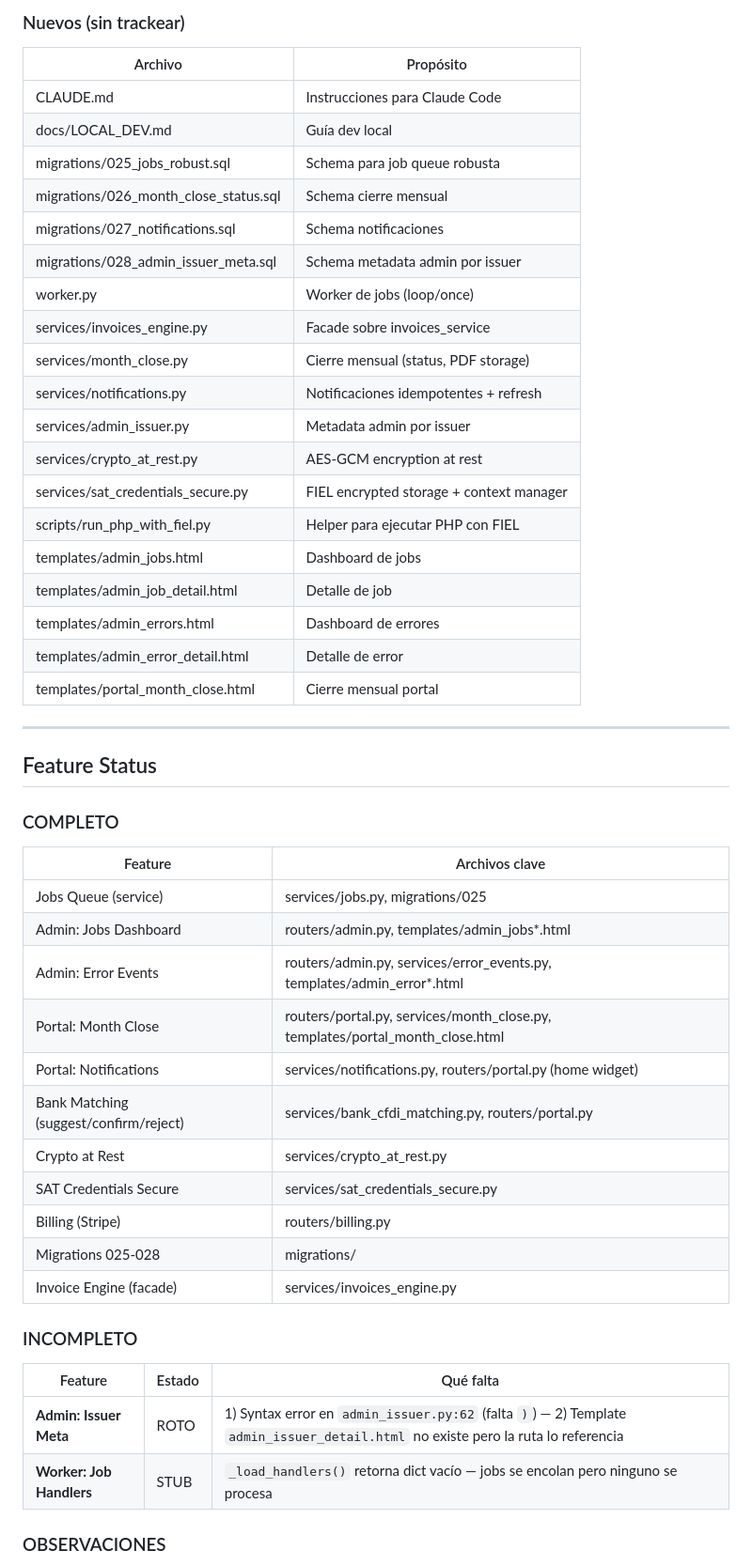
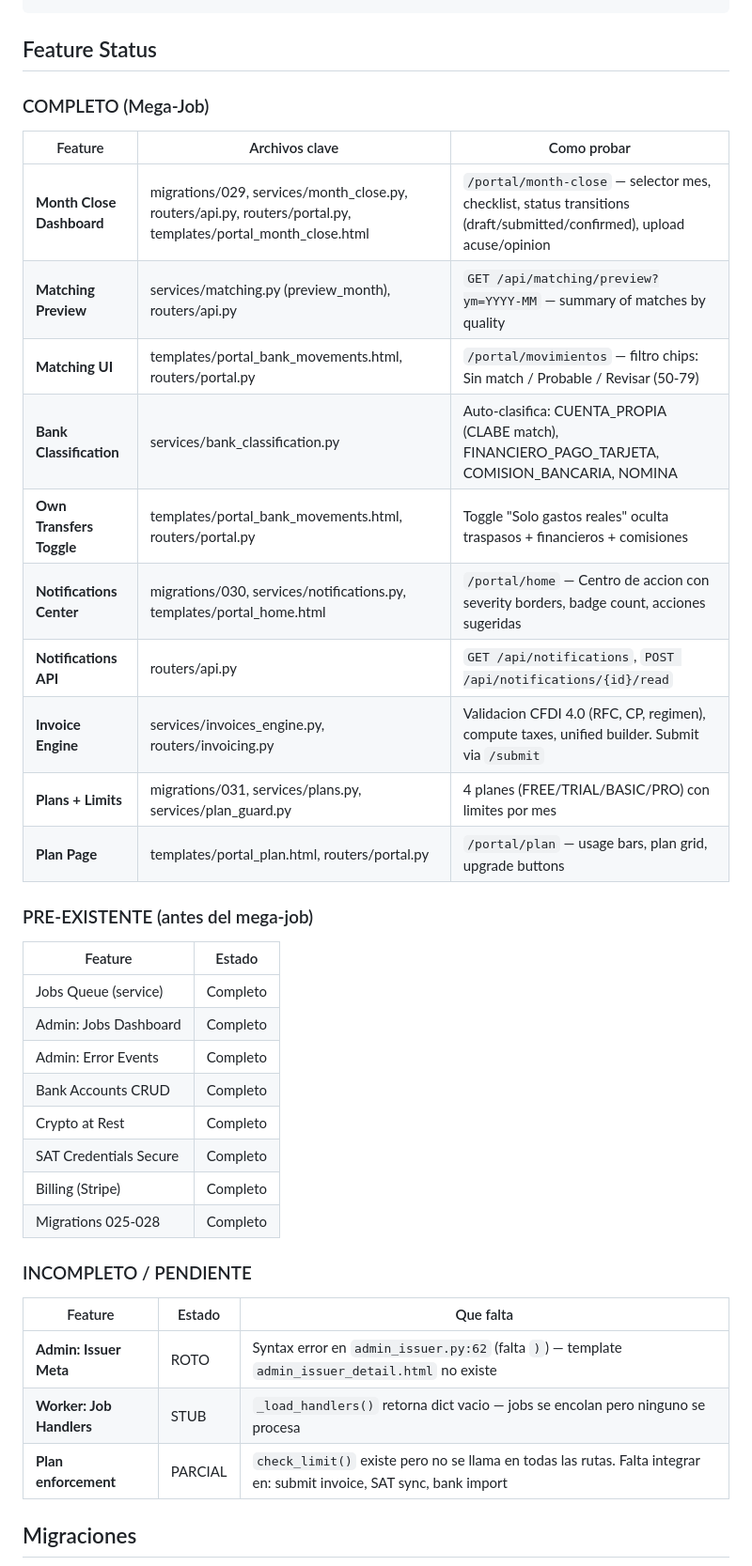
Before and after one commit to davidvenegasn/contaneta, a Markdown page: docs/RESUME_STATUS.md, the part around one of its changes. Shown at 94% size. Drawn GitHub-style.

```diff
--- a/docs/RESUME_STATUS.md
+++ b/docs/RESUME_STATUS.md
@@ -42,53 +15,41 @@ f5ff346 chore: add local check_all script
-### Nuevos (sin trackear)
-
-| Archivo | Propósito |
-|---------|-----------|
-| CLAUDE.md | Instrucciones para Claude Code |
-| docs/LOCAL_DEV.md | Guía dev local |
-| migrations/025_jobs_robust.sql | Schema para job queue robusta |
-| migrations/026_month_close_status.sql | Schema cierre mensual |
-| migrations/027_notifications.sql | Schema notificaciones |
-| migrations/028_admin_issuer_meta.sql | Schema metadata admin por issuer |
-| worker.py | Worker de jobs (loop/once) |
-| services/invoices_engine.py | Facade sobre invoices_service |
-| services/month_close.py | Cierre mensual (status, PDF storage) |
-| services/notifications.py | Notificaciones idempotentes + refresh |
-| services/admin_issuer.py | Metadata admin por issuer |
-| services/crypto_at_rest.py | AES-GCM encryption at rest |
-| services/sat_credentials_secure.py | FIEL encrypted storage + context manager |
-| scripts/run_php_with_fiel.py | Helper para ejecutar PHP con FIEL |
-| templates/admin_jobs.html | Dashboard de jobs |
-| templates/admin_job_detail.html | Detalle de job |
-| templates/admin_errors.html | Dashboard de errores |
-| templates/admin_error_detail.html | Detalle de error |
-| templates/portal_month_close.html | Cierre mensual portal |
-
----
 
 ## Feature Status
 
-### COMPLETO
+### COMPLETO (Mega-Job)
 
-| Feature | Archivos clave |
-|---------|---------------|
-| Jobs Queue (service) | services/jobs.py, migrations/025 |
-| Admin: Jobs Dashboard | routers/admin.py, templates/admin_jobs*.html |
-| Admin: Error Events | routers/admin.py, services/error_events.py, templates/admin_error*.html |
-| Portal: Month Close | routers/portal.py, services/month_close.py, templates/portal_month_close.html |
-| Portal: Notifications | services/notifications.py, routers/portal.py (home widget) |
-| Bank Matching (suggest/confirm/reject) | services/bank_cfdi_matching.py, routers/portal.py |
-| Crypto at Rest | services/crypto_at_rest.py |
-| SAT Credentials Secure | services/sat_credentials_secure.py |
-| Billing (Stripe) | routers/billing.py |
-| Migrations 025-028 | migrations/ |
-| Invoice Engine (facade) | services/invoices_engine.py |
+| Feature | Archivos clave | Como probar |
+|---------|---------------|-------------|
+| **Month Close Dashboard** | migrations/029, services/month_close.py, routers/api.py, routers/portal.py, templates/portal_month_close.html | `/portal/month-close` — selector mes, checklist, status transitions (draft/submitted/confirmed), upload acuse/opinion |
+| **Matching Preview** | services/matching.py (preview_month), routers/api.py | `GET /api/matching/preview?ym=YYYY-MM` — summary of matches by quality |
+| **Matching UI** | templates/portal_bank_movements.html, routers/portal.py | `/portal/movimientos` — filtro chips: Sin match / Probable / Revisar (50-79) |
+| **Bank Classification** | services/bank_classification.py | Auto-clasifica: CUENTA_PROPIA (CLABE match), FINANCIERO_PAGO_TARJETA, COMISION_BANCARIA, NOMINA |
+| **Own Transfers Toggle** | templates/portal_bank_movements.html, routers/portal.py | Toggle "Solo gastos reales" oculta traspasos + financieros + comisiones |
+| **Notifications Center** | migrations/030, services/notifications.py, templates/portal_home.html | `/portal/home` — Centro de accion con severity borders, badge count, acciones sugeridas |
+| **Notifications API** | routers/api.py | `GET /api/notifications`, `POST /api/notifications/{id}/read` |
+| **Invoice Engine** | services/invoices_engine.py, routers/invoicing.py | Validacion CFDI 4.0 (RFC, CP, regimen), compute taxes, unified builder. Submit via `/submit` |
+| **Plans + Limits** | migrations/031, services/plans.py, services/plan_guard.py | 4 planes (FREE/TRIAL/BASIC/PRO) con limites por mes |
+| **Plan Page** | templates/portal_plan.html, routers/portal.py | `/portal/plan` — usage bars, plan grid, upgrade buttons |
 
-### INCOMPLETO
+### PRE-EXISTENTE (antes del mega-job)
 
-| Feature | Estado | Qué falta |
+| Feature | Estado |
+|---------|--------|
+| Jobs Queue (service) | Completo |
+| Admin: Jobs Dashboard | Completo |
+| Admin: Error Events | Completo |
+| Bank Accounts CRUD | Completo |
+| Crypto at Rest | Completo |
+| SAT Credentials Secure | Completo |
+| Billing (Stripe) | Completo |
+| Migrations 025-028 | Completo |
+
+### INCOMPLETO / PENDIENTE
+
+| Feature | Estado | Que falta |
 |---------|--------|-----------|
-| **Admin: Issuer Meta** | ROTO | 1) Syntax error en `admin_issuer.py:62` (falta `)`) — 2) Template `admin_issuer_detail.html` no existe pero la ruta lo referencia |
-| **Worker: Job Handlers** | STUB | `_load_handlers()` retorna dict vacío — jobs se encolan pero ninguno se procesa |
+| **Admin: Issuer Meta** | ROTO | Syntax error en `admin_issuer.py:62` (falta `)`) — template `admin_issuer_detail.html` no existe |
+| **Worker: Job Handlers** | STUB | `_load_handlers()` retorna dict vacio — jobs se encolan pero ninguno se procesa |
+| **Plan enforcement** | PARCIAL | `check_limit()` existe pero no se llama en todas las rutas. Falta integrar en: submit invoice, SAT sync, bank import |
 
-### OBSERVACIONES
+## Migraciones
 
```
Also changed, not shown: other parts of docs/RESUME_STATUS.md (+32 -40 lines), docs/QA_CHECKLIST.md (added, +73 -0 lines).
